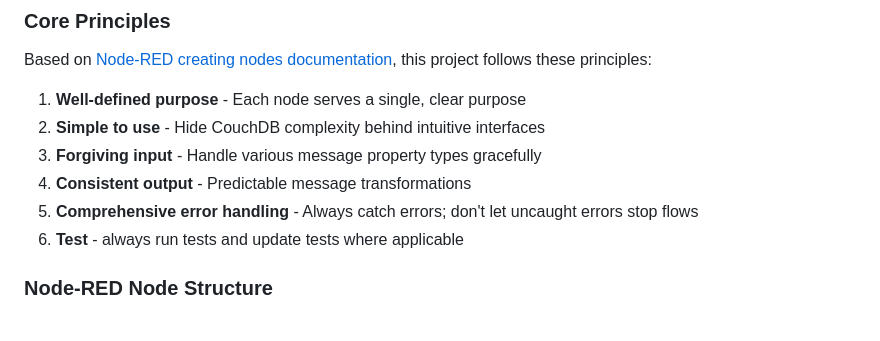
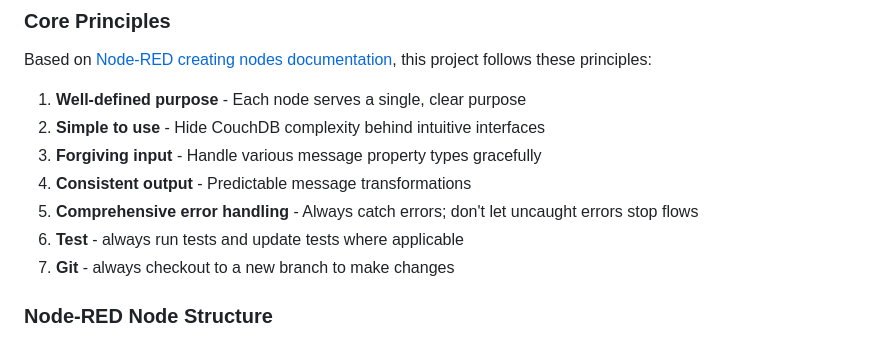
Before and after one commit to kanr/node-red-contrib-couchdb-nodes, a Markdown page: .github/AGENTS.md, the part around the change. Drawn GitHub-style.

Commit message:
Add Git guideline to agents documentation for branching practices (#1)

```diff
--- a/.github/AGENTS.md
+++ b/.github/AGENTS.md
@@ -16,6 +16,8 @@ Based on [Node-RED creating nodes documentation](https://nodered.org/docs/creati
 4. **Consistent output** - Predictable message transformations
 5. **Comprehensive error handling** - Always catch errors; don't let uncaught errors stop flows
 6. **Test** - always run tests and update tests where applicable
+7. **Git** - always checkout to a new branch to make changes
+
 
 ### Node-RED Node Structure
 
```
